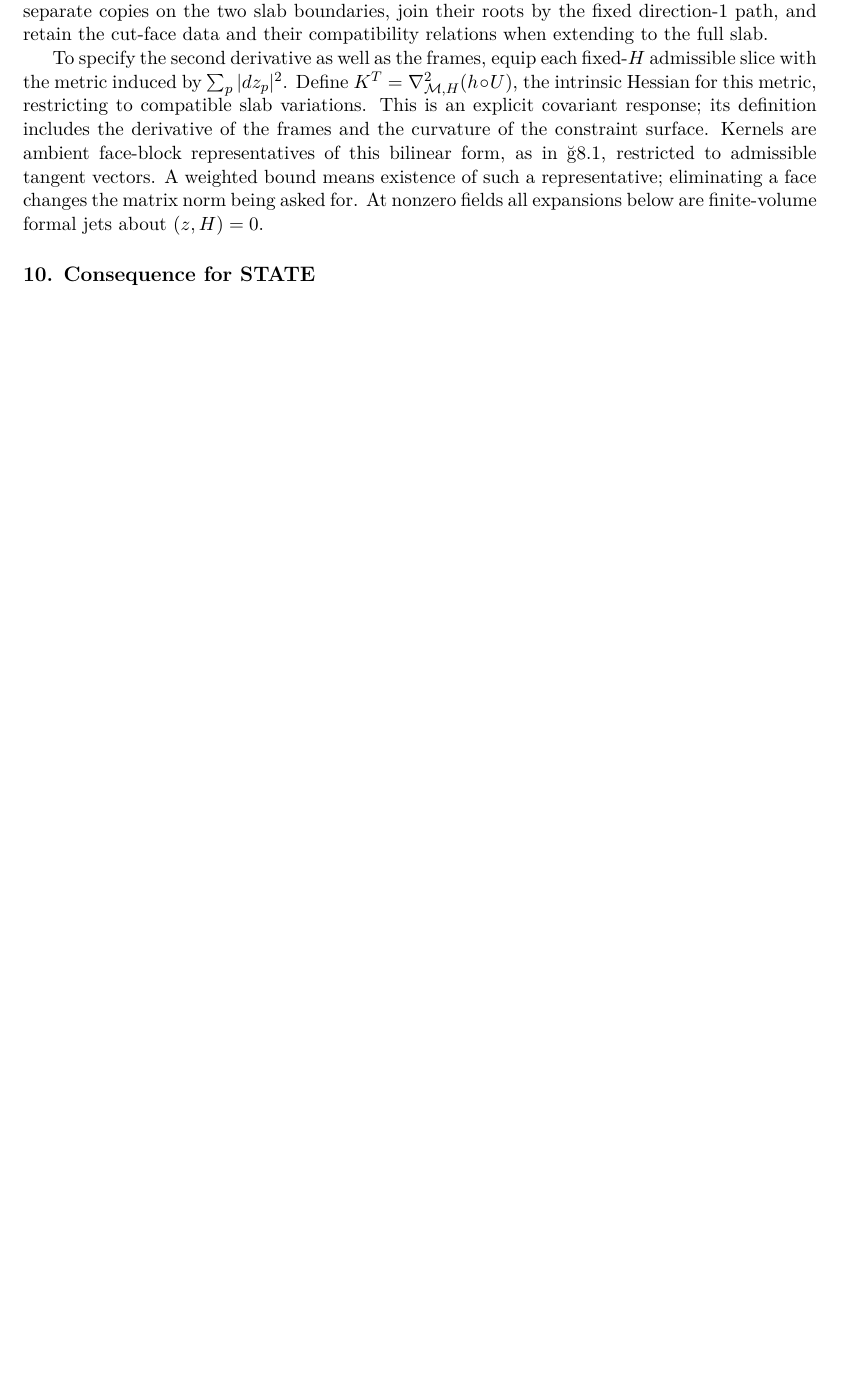
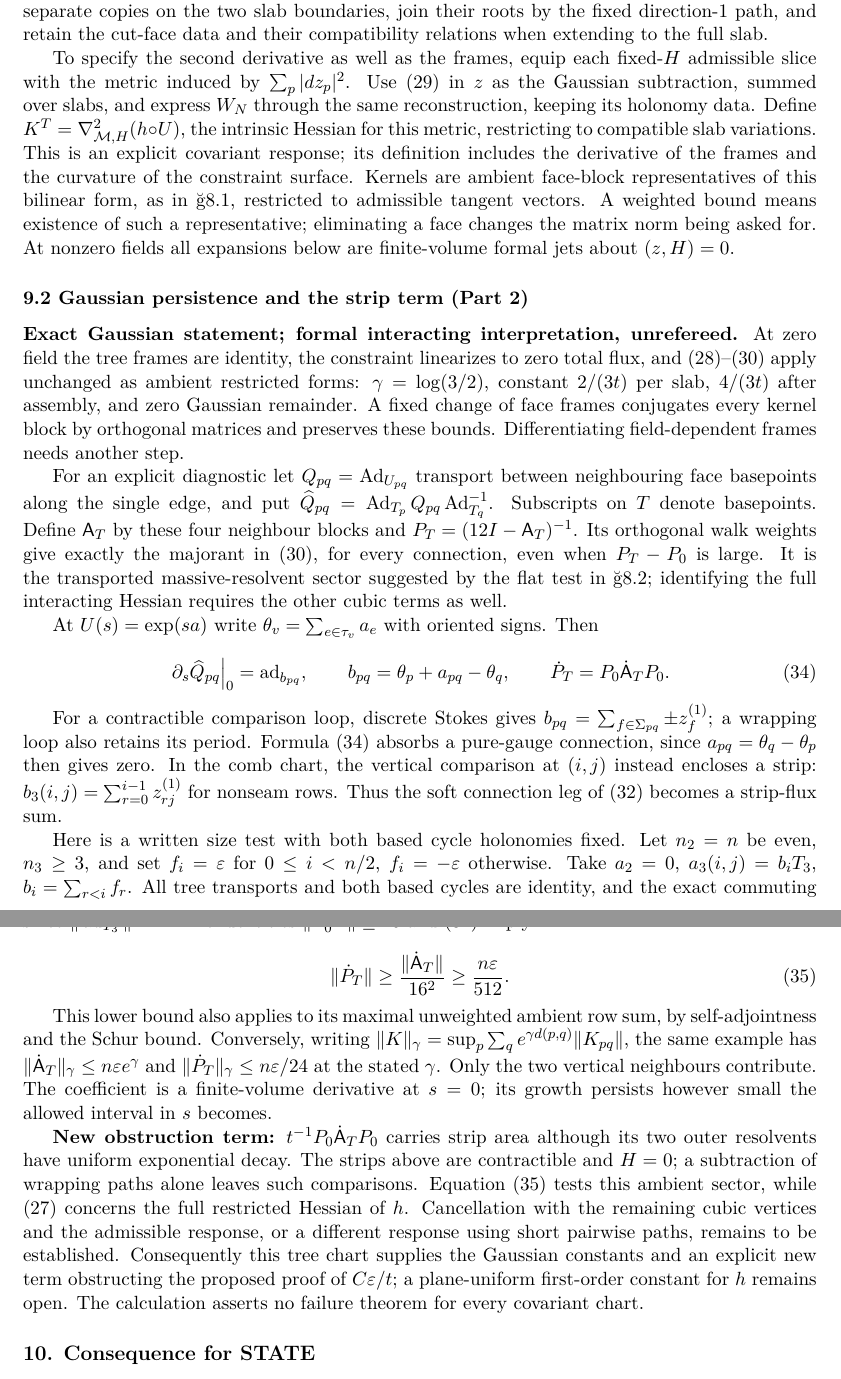
Before and after one commit to arivero/navstokgap, a LaTeX document (papers/su2-midplane-small-field.tex): part of page 12 of 12 before the commit and two parts of pages 12 and 13 of 13 after it, the two joined at a grey line, cut so that both start at the same text, the shorter picture padded with empty space. Compiled offline with XeLaTeX.

Commit message:
Round 11 part 2: retain Gaussian bound and isolate strip transport term
Derive the transported massive-resolvent variation and an explicit n epsilon/512 lower bound for this ambient sector. Keep cancellation in the full admissible Hessian open; distinguish the exact Gaussian result from the formal interacting interpretation.

Co-Authored-By: GPT-6 Astra <noreply@openai.com>

```diff
--- a/papers/su2-midplane-small-field.tex
+++ b/papers/su2-midplane-small-field.tex
@@ -925,16 +925,93 @@ their compatibility relations when extending to the full slab.
 
 To specify the second derivative as well as the frames, equip each
 fixed-\(H\) admissible slice with the metric induced by
-\(\sum_p|dz_p|^2\). Define \(K^T=\nabla_{\mathcal M,H}^2(h\circ U)\),
-the intrinsic Hessian for this metric, restricting to compatible slab
-variations. This is an explicit covariant response; its definition
-includes the derivative of the frames and the curvature of the
-constraint surface. Kernels are ambient face-block representatives of
-this bilinear form, as in §8.1, restricted to admissible tangent
-vectors. A weighted bound means existence of such a representative;
-eliminating a face changes the matrix norm being asked for. At nonzero
-fields all expansions below are finite-volume formal jets about
-\((z,H)=0\).
+\(\sum_p|dz_p|^2\). Use (29) in \(z\) as the Gaussian subtraction,
+summed over slabs, and express \(W_N\) through the same reconstruction,
+keeping its holonomy data. Define
+\(K^T=\nabla_{\mathcal M,H}^2(h\circ U)\), the intrinsic Hessian for
+this metric, restricting to compatible slab variations. This is an
+explicit covariant response; its definition includes the derivative of
+the frames and the curvature of the constraint surface. Kernels are
+ambient face-block representatives of this bilinear form, as in §8.1,
+restricted to admissible tangent vectors. A weighted bound means
+existence of such a representative; eliminating a face changes the
+matrix norm being asked for. At nonzero fields all expansions below are
+finite-volume formal jets about \((z,H)=0\).
+
+\hypertarget{gaussian-persistence-and-the-strip-term-part-2}{%
+\subsubsection{9.2 Gaussian persistence and the strip term (Part
+2)}\label{gaussian-persistence-and-the-strip-term-part-2}}
+
+\textbf{Exact Gaussian statement; formal interacting interpretation,
+unrefereed.} At zero field the tree frames are identity, the constraint
+linearizes to zero total flux, and (28)--(30) apply unchanged as ambient
+restricted forms: \(\gamma=\log(3/2)\), constant \(2/(3t)\) per slab,
+\(4/(3t)\) after assembly, and zero Gaussian remainder. A fixed change
+of face frames conjugates every kernel block by orthogonal matrices and
+preserves these bounds. Differentiating field-dependent frames needs
+another step.
+
+For an explicit diagnostic let \(Q_{pq}=\operatorname{Ad}_{U_{pq}}\)
+transport between neighbouring face basepoints along the single edge,
+and put
+\(\widehat Q_{pq}=\operatorname{Ad}_{T_p}Q_{pq} \operatorname{Ad}_{T_q}^{-1}\).
+Subscripts on \(T\) denote basepoints. Define \(\mathsf A_T\) by these
+four neighbour blocks and \(P_T=(12I-\mathsf A_T)^{-1}\). Its orthogonal
+walk weights give exactly the majorant in (30), for every connection,
+even when \(P_T-P_0\) is large. It is the transported massive-resolvent
+sector suggested by the flat test in §8.2; identifying the full
+interacting Hessian requires the other cubic terms as well.
+
+At \(U(s)=\exp(sa)\) write \(\theta_v=\sum_{e\in\tau_v}a_e\) with
+oriented signs. Then
+
+\[\left.\partial_s\widehat Q_{pq}\right|_0
+=\operatorname{ad}_{b_{pq}},\qquad
+b_{pq}=\theta_p+a_{pq}-\theta_q,
+\qquad \dot P_T=P_0\dot{\mathsf A}_T P_0.\tag{34}\]
+
+For a contractible comparison loop, discrete Stokes gives
+\(b_{pq}=\sum_{f\in\Sigma_{pq}}\pm z_f^{(1)}\); a wrapping loop also
+retains its period. Formula (34) absorbs a pure-gauge connection, since
+\(a_{pq}=\theta_q-\theta_p\) then gives zero. In the comb chart, the
+vertical comparison at \((i,j)\) instead encloses a strip:
+\(b_3(i,j)=\sum_{r=0}^{i-1}z_{rj}^{(1)}\) for nonseam rows. Thus the
+soft connection leg of (32) becomes a strip-flux sum.
+
+Here is a written size test with both based cycle holonomies fixed. Let
+\(n_2=n\) be even, \(n_3\ge3\), and set \(f_i=\varepsilon\) for
+\(0\le i<n/2\), \(f_i=-\varepsilon\) otherwise. Take \(a_2=0\),
+\(a_3(i,j)=b_iT_3\), \(b_i=\sum_{r<i}f_r\). All tree transports and both
+based cycles are identity, and the exact commuting face logs are
+\(sf_iT_3\), with zero total flux. A vertical neighbour block of
+\(\dot{\mathsf A}_T\) has norm \(|b_{n/2}|=n\varepsilon/2\), since
+\(\|\operatorname{ad}_{T_3}\|=1\). The identities \(\|P_0^{-1}\|\le16\)
+and (34) imply
+
+\[\|\dot P_T\|\ge\frac{\|\dot{\mathsf A}_T\|}{16^2}
+\ge\frac{n\varepsilon}{512}.\tag{35}\]
+
+This lower bound also applies to its maximal unweighted ambient row sum,
+by self-adjointness and the Schur bound. Conversely, writing
+\(\|K\|_\gamma=\sup_p\sum_q e^{\gamma d(p,q)}\|K_{pq}\|\), the same
+example has \(\|\dot{\mathsf A}_T\|_\gamma\le n\varepsilon e^\gamma\)
+and \(\|\dot P_T\|_\gamma\le n\varepsilon/24\) at the stated \(\gamma\).
+Only the two vertical neighbours contribute. The coefficient is a
+finite-volume derivative at \(s=0\); its growth persists however small
+the allowed interval in \(s\) becomes.
+
+\textbf{New obstruction term:} \(t^{-1}P_0\dot{\mathsf A}_T P_0\)
+carries strip area although its two outer resolvents have uniform
+exponential decay. The strips above are contractible and \(H=0\); a
+subtraction of wrapping paths alone leaves such comparisons. Equation
+(35) tests this ambient sector, while (27) concerns the full restricted
+Hessian of \(h\). Cancellation with the remaining cubic vertices and the
+admissible response, or a different response using short pairwise paths,
+remains to be established. Consequently this tree chart supplies the
+Gaussian constants and an explicit new term obstructing the proposed
+proof of \(C\varepsilon/t\); a plane-uniform first-order constant for
+\(h\) remains open. The calculation asserts no failure theorem for every
+covariant chart.
 
 \hypertarget{consequence-for-state}{%
 \subsection{10. Consequence for STATE}\label{consequence-for-state}}
```
Also changed, not shown: notes/su2-midplane-small-field.md (+74 -0 lines), out/papers/su2-midplane-small-field.pdf, 1 other file.
